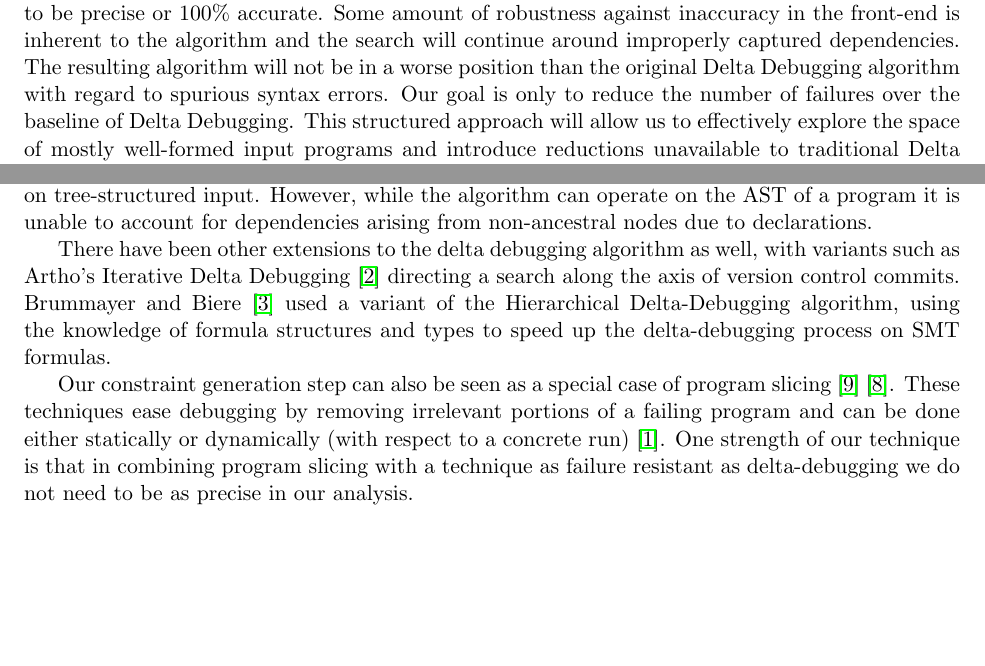
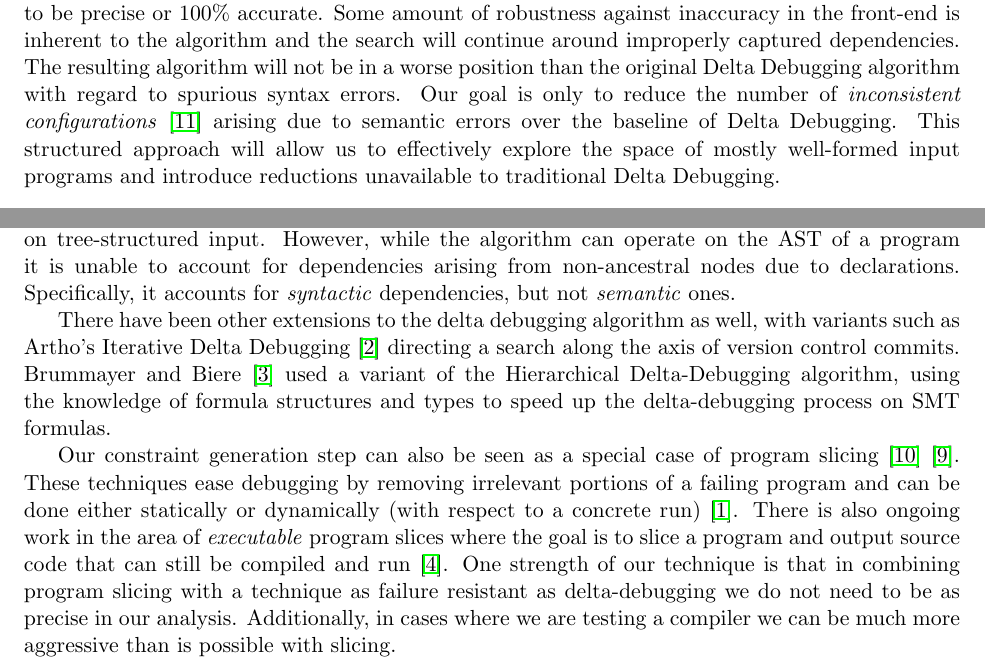
Before and after one commit to suhailshergill/SDD, a LaTeX document (doc/proposal.tex): two parts of pages 1 and 4 of 5 before the commit and two parts of pages 1 and 4 of 6 after it, joined at a grey line, cut so that both start at the same text, the shorter picture padded with empty space. Compiled offline with pdfLaTeX.

Commit message:
Gave a more precise summary of our overall goal. Added executable program slicing to related works.

```diff
--- a/doc/proposal.tex
+++ b/doc/proposal.tex
@@ -67,9 +67,10 @@ against inaccuracy in the front-end is inherent to the algorithm and the search
 will continue around improperly captured dependencies.  The resulting algorithm
 will not be in a worse position than the original Delta Debugging algorithm with
 regard to spurious syntax errors.  Our goal is only to reduce the number of
-failures over the baseline of Delta Debugging. This structured approach will
-allow us to effectively explore the space of mostly well-formed input programs
-and introduce reductions unavailable to traditional Delta Debugging.
+\emph{inconsistent configurations} \citep{zeller99} arising due to semantic
+errors over the baseline of Delta Debugging. This structured approach will allow
+us to effectively explore the space of mostly well-formed input programs and
+introduce reductions unavailable to traditional Delta Debugging.
 
 
 \section{Implementation Details}
@@ -223,7 +224,8 @@ There has been some prior work in the area with, perhaps, the one most closely
 related to ours being the Hierarchical Delta Debugging algorithm as proposed by
 \citet{hdd} which works on tree-structured input. However, while
 the algorithm can operate on the AST of a program it is unable to account for
-dependencies arising from non-ancestral nodes due to declarations.
+dependencies arising from non-ancestral nodes due to declarations. Specifically,
+it accounts for \emph{syntactic} dependencies, but not \emph{semantic} ones.
 
 There have been other extensions to the delta debugging algorithm as well, with
 variants such as Artho's Iterative Delta Debugging \citep{idd} directing a search
@@ -235,10 +237,14 @@ formulas.
 Our constraint generation step can also be seen as a special case of program
 slicing \citep{weiser81} \citep{tip94}. These techniques ease debugging by
 removing irrelevant portions of a failing program and can be done either
-statically or dynamically (with respect to a concrete run) \citep{agrawal90}. One
-strength of our technique is that in combining program slicing with a technique
-as failure resistant as delta-debugging we do not need to be as precise in our
-analysis.
+statically or dynamically (with respect to a concrete run)
+\citep{agrawal90}. There is also ongoing work in the area of \emph{executable}
+program slices where the goal is to slice a program and output source code
+that can still be compiled and run \citep{horwitz10}. One strength of our
+technique is that in combining program slicing with a technique as failure
+resistant as delta-debugging we do not need to be as precise in our
+analysis. Additionally, in cases where we are testing a compiler we can be much
+more aggressive than is possible with slicing.
 
 
 \section{Future Work}
```
Also changed, not shown: doc/refs.bib (+23 -0 lines), doc/proposal.tex (12 more changed lines).
